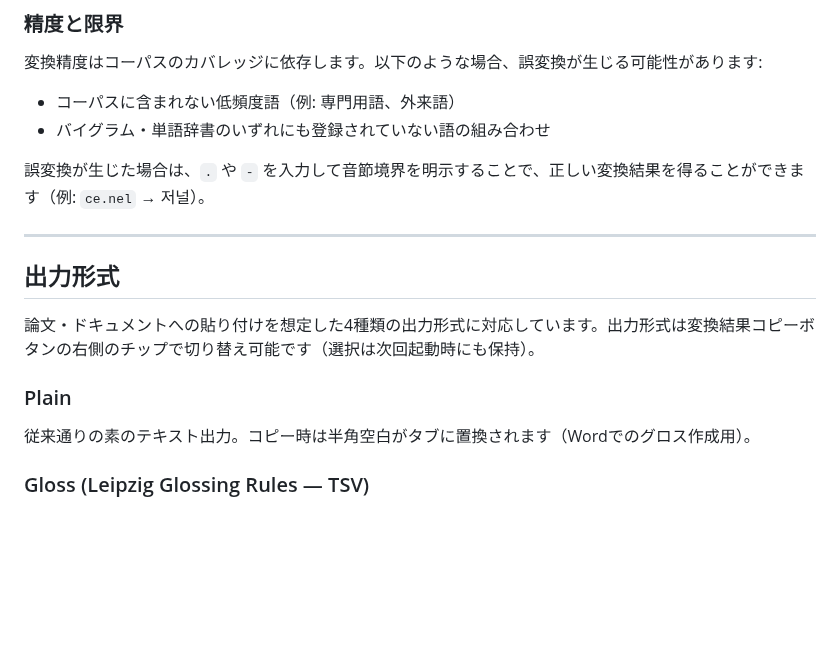
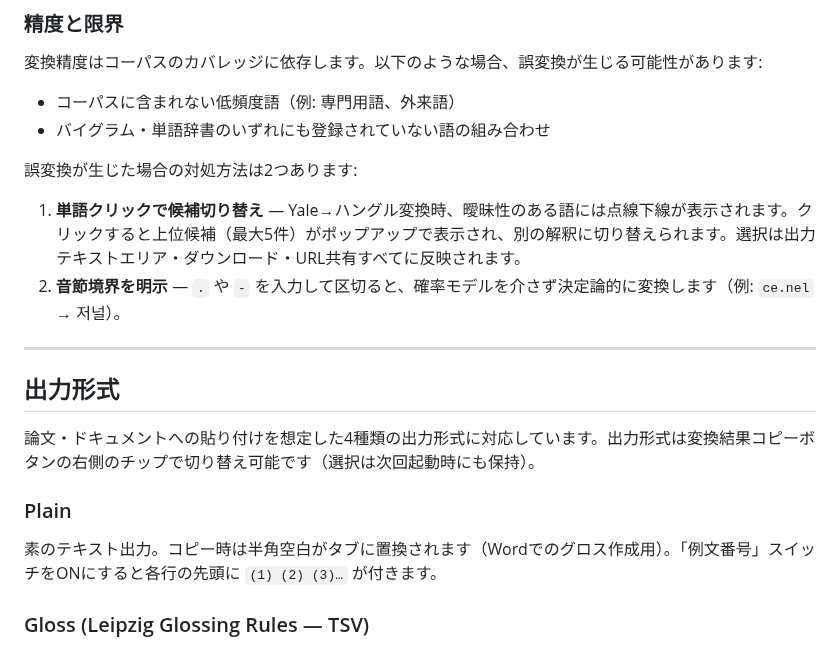
Before and after one commit to kr-jp/hangul_to_yale_romanizer, a Markdown page: README.md, the part around one of its changes. Rendered like a GitHub page; blank space fills up the shorter version.

```diff
--- a/README.md
+++ b/README.md
@@ -66,7 +69,10 @@ node --test tests/
 - コーパスに含まれない低頻度語（例: 専門用語、外来語）
 - バイグラム・単語辞書のいずれにも登録されていない語の組み合わせ
 
-誤変換が生じた場合は、`.` や `-` を入力して音節境界を明示することで、正しい変換結果を得ることができます（例: `ce.nel` → 저널）。
+誤変換が生じた場合の対処方法は2つあります:
+
+1. **単語クリックで候補切り替え** — Yale→ハングル変換時、曖昧性のある語には点線下線が表示されます。クリックすると上位候補（最大5件）がポップアップで表示され、別の解釈に切り替えられます。選択は出力テキストエリア・ダウンロード・URL共有すべてに反映されます。
+2. **音節境界を明示** — `.` や `-` を入力して区切ると、確率モデルを介さず決定論的に変換します（例: `ce.nel` → 저널）。
 
 ---
 
@@ -75,7 +81,7 @@ node --test tests/
 論文・ドキュメントへの貼り付けを想定した4種類の出力形式に対応しています。出力形式は変換結果コピーボタンの右側のチップで切り替え可能です（選択は次回起動時にも保持）。
 
 ### Plain
-従来通りの素のテキスト出力。コピー時は半角空白がタブに置換されます（Wordでのグロス作成用）。
+素のテキスト出力。コピー時は半角空白がタブに置換されます（Wordでのグロス作成用）。「例文番号」スイッチをONにすると各行の先頭に `(1) (2) (3)…` が付きます。
 
 ### Gloss (Leipzig Glossing Rules — TSV)
 原文と変換結果を上下2行に並べ、語ごとにタブで区切ります。「例文番号」スイッチをONにすると `(1) (2) (3)…` の通し番号が付与されます。
```
Also changed, not shown: other parts of README.md (+18 -2 lines), assets/screenshots/screencapture.png, 5 other files.
